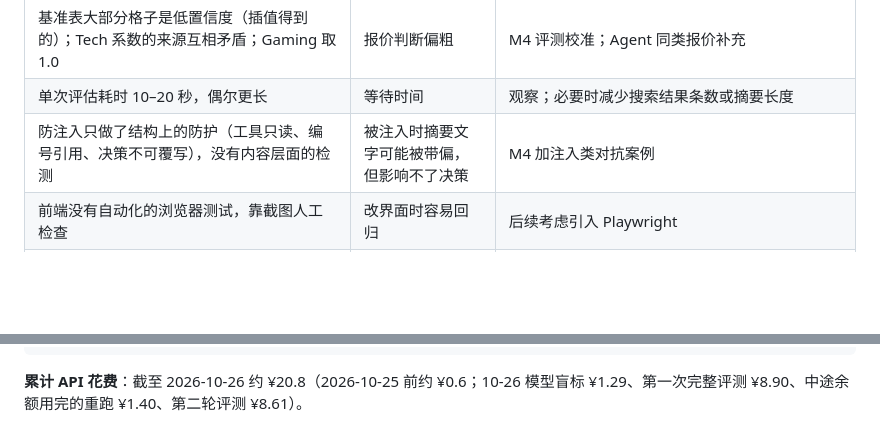
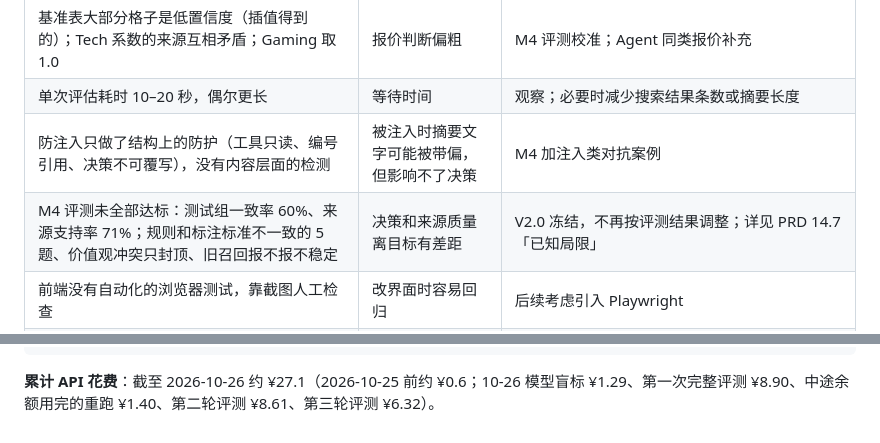
Before and after one commit to GraceZmx/dealcheck-agent, a Markdown page: docs/notes/progress.md, 2 parts joined by grey strips. GitHub-like rendering; blank space fills up the shorter version.

````diff
--- a/docs/notes/progress.md
+++ b/docs/notes/progress.md
@@ -144,6 +144,7 @@ FastAPI（backend/app/main.py）── 防刷（protection.py）
 | 基准表大部分格子是低置信度（插值得到的）；Tech 系数的来源互相矛盾；Gaming 取 1.0 | 报价判断偏粗 | M4 评测校准；Agent 同类报价补充 |
 | 单次评估耗时 10–20 秒，偶尔更长 | 等待时间 | 观察；必要时减少搜索结果条数或摘要长度 |
 | 防注入只做了结构上的防护（工具只读、编号引用、决策不可覆写），没有内容层面的检测 | 被注入时摘要文字可能被带偏，但影响不了决策 | M4 加注入类对抗案例 |
+| M4 评测未全部达标：测试组一致率 60%、来源支持率 71%；规则和标注标准不一致的 5 题、价值观冲突只封顶、旧召回报不报不稳定 | 决策和来源质量离目标有差距 | V2.0 冻结，不再按评测结果调整；详见 PRD 14.7「已知局限」 |
 | 前端没有自动化的浏览器测试，靠截图人工检查 | 改界面时容易回归 | 后续考虑引入 Playwright |
 | 评测集没做自我重标，标注人判断的稳定性没有验证 | 标准答案里可能有偶然的判断失误 | 求职作品时间有限，用户决定不做（2026-10-26）；靠 `deepseek-v4-pro` 盲标的分歧复核发现一部分；真上线时请 2–3 位创作者独立标注 |
 | git 历史里有一次旧的品牌名泄露：M2 阶段一个本地案例的文件名（含真实品牌名）曾进入一次已推送的提交，后续提交已改掉 | 翻看旧提交仍能看到这个文件名 | 用户决定（2026-10-26）**不改写历史**：只是一个文件名，改写历史风险更大。已加提交前自动检查，防止再次发生 |
@@ -237,4 +255,4 @@ python scripts/compare_runs.py --old hybrid=<旧目录> --new hybrid=<新目录>
 python scripts/build_benchmarks.py                                  # 重新生成基准表
 ```
 
-**累计 API 花费**：截至 2026-10-26 约 ¥20.8（2026-10-25 前约 ¥0.6；10-26 模型盲标 ¥1.29、第一次完整评测 ¥8.90、中途余额用完的重跑 ¥1.40、第二轮评测 ¥8.61）。
+**累计 API 花费**：截至 2026-10-26 约 ¥27.1（2026-10-25 前约 ¥0.6；10-26 模型盲标 ¥1.29、第一次完整评测 ¥8.90、中途余额用完的重跑 ¥1.40、第二轮评测 ¥8.61、第三轮评测 ¥6.32）。
````
Also changed, not shown: other parts of docs/notes/progress.md (+21 -4 lines), docs/PRD.md (+38 -0 lines).
